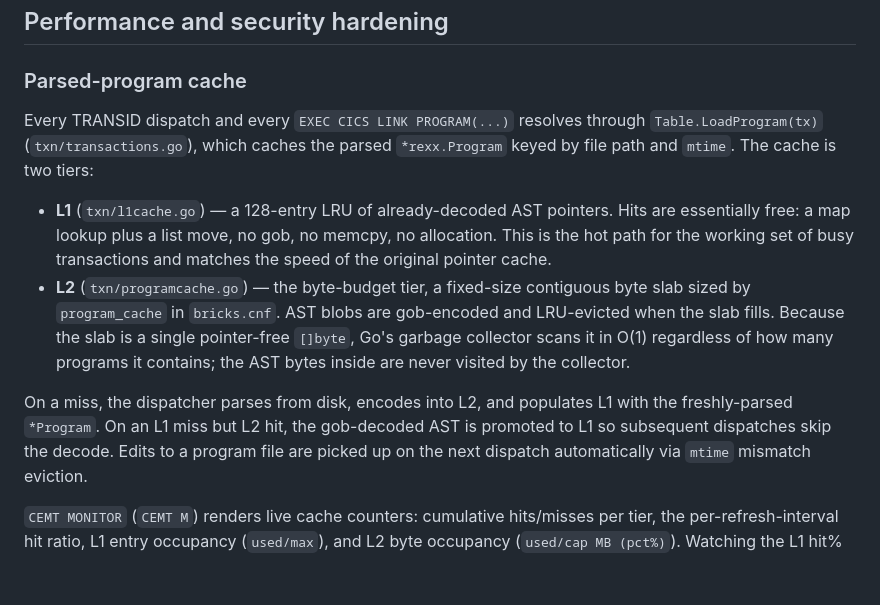
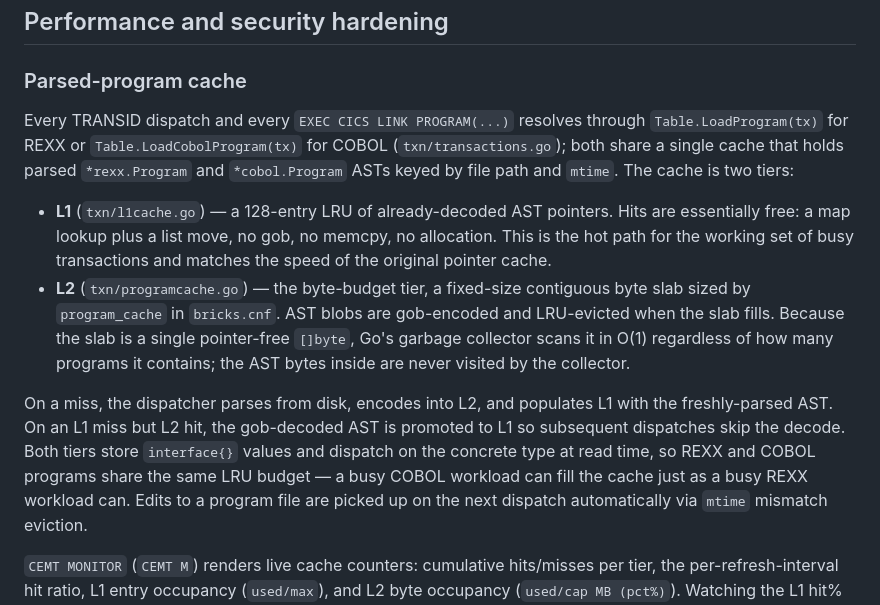
Before and after one commit to bennettpe/BRICKS_TS, a Markdown page: README.md, the part around the change. Rendered like a GitHub page; blank space fills up the shorter version.

```diff
--- a/README.md
+++ b/README.md
@@ -913,9 +913,10 @@ object — see `cmd/bricksload/report.go::Report` for the schema.
 ### Parsed-program cache
 
 Every TRANSID dispatch and every `EXEC CICS LINK PROGRAM(...)` resolves
-through `Table.LoadProgram(tx)` (`txn/transactions.go`), which caches the
-parsed `*rexx.Program` keyed by file path and `mtime`. The cache is two
-tiers:
+through `Table.LoadProgram(tx)` for REXX or `Table.LoadCobolProgram(tx)`
+for COBOL (`txn/transactions.go`); both share a single cache that holds
+parsed `*rexx.Program` and `*cobol.Program` ASTs keyed by file path and
+`mtime`. The cache is two tiers:
 
 - **L1** (`txn/l1cache.go`) — a 128-entry LRU of already-decoded AST
   pointers. Hits are essentially free: a map lookup plus a list move,
@@ -930,9 +931,12 @@ tiers:
   AST bytes inside are never visited by the collector.
 
 On a miss, the dispatcher parses from disk, encodes into L2, and
-populates L1 with the freshly-parsed `*Program`. On an L1 miss but L2
-hit, the gob-decoded AST is promoted to L1 so subsequent dispatches
-skip the decode. Edits to a program file are picked up on the next
+populates L1 with the freshly-parsed AST. On an L1 miss but L2 hit, the
+gob-decoded AST is promoted to L1 so subsequent dispatches skip the
+decode. Both tiers store `interface{}` values and dispatch on the
+concrete type at read time, so REXX and COBOL programs share the same
+LRU budget — a busy COBOL workload can fill the cache just as a busy
+REXX workload can. Edits to a program file are picked up on the next
 dispatch automatically via `mtime` mismatch eviction.
 
 `CEMT MONITOR` (`CEMT M`) renders live cache counters: cumulative
```
